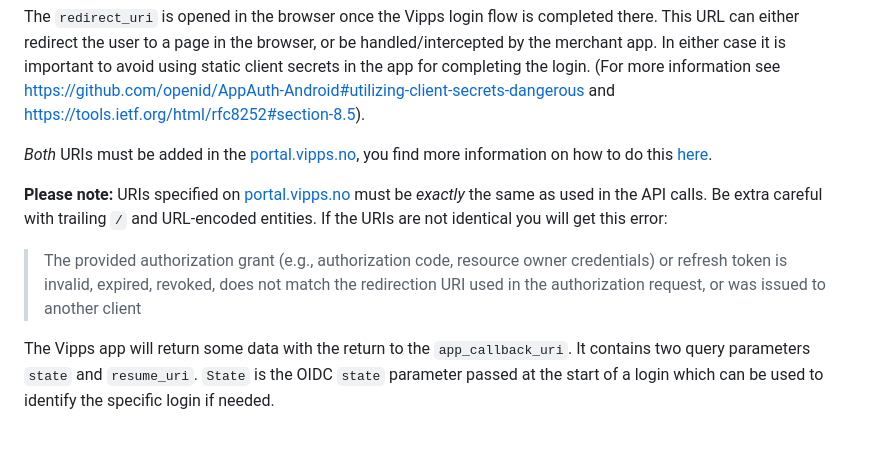
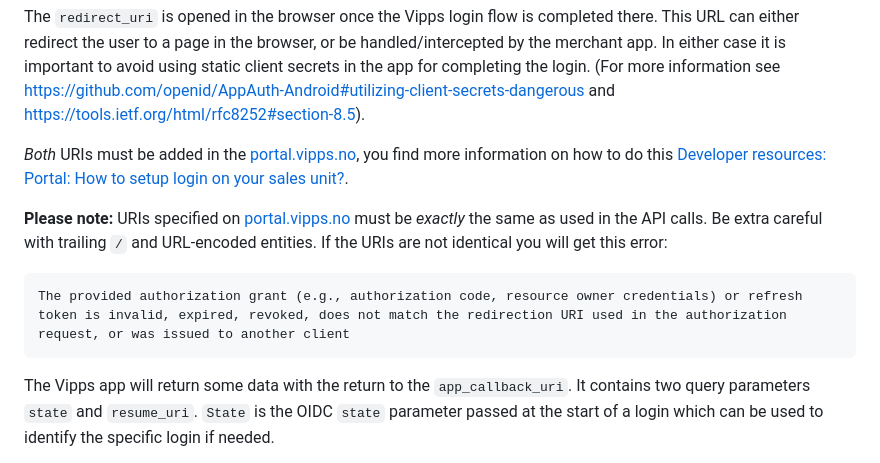
Before and after one commit to vippsas/vipps-login-api, a Markdown page: api-guide/app-integration.md, the part around the change. Rendered like a GitHub page; blank space fills up the shorter version.

Commit message:
Moved some details about activating Vipps Login to the portal page (#223)
* Update a link and format a sentence

* Moved this to the portal page

* Update link

````diff
--- a/api-guide/app-integration.md
+++ b/api-guide/app-integration.md
@@ -40,14 +40,16 @@ In either case it is important to avoid using static client secrets in the app f
 (For more information see <https://github.com/openid/AppAuth-Android#utilizing-client-secrets-dangerous> and <https://tools.ietf.org/html/rfc8252#section-8.5>).
 
 _Both_ URIs must be added in the [portal.vipps.no](https://portal.vipps.no/),
-you find more information on how to do this [here](https://vippsas.github.io/vipps-developer-docs/docs/APIs/login-api/vipps-login-api-faq.md#how-can-i-activate-and-set-up-vipps-login).
+you find more information on how to do this [Developer resources: Portal: How to setup login on your sales unit?](https://vippsas.github.io/vipps-developer-docs/docs/vipps-developers/developer-resources/portal#how-to-setup-login-on-your-sales-unit).
 
 **Please note:** URIs specified on [portal.vipps.no](https://portal.vipps.no/)
 must be _exactly_ the same as used in the API calls. Be extra careful with
 trailing `/` and URL-encoded entities. If the URIs are not identical you will get
 this error:
 
->The provided authorization grant (e.g., authorization code, resource owner credentials) or refresh token is invalid, expired, revoked, does not match the redirection URI used in the authorization request, or was issued to another client
+```text
+The provided authorization grant (e.g., authorization code, resource owner credentials) or refresh token is invalid, expired, revoked, does not match the redirection URI used in the authorization request, or was issued to another client
+```
 
 The Vipps app will return some data with the return to the `app_callback_uri`.
 It contains two query parameters `state` and `resume_uri`.
````
Also changed, not shown: 1 other file.
